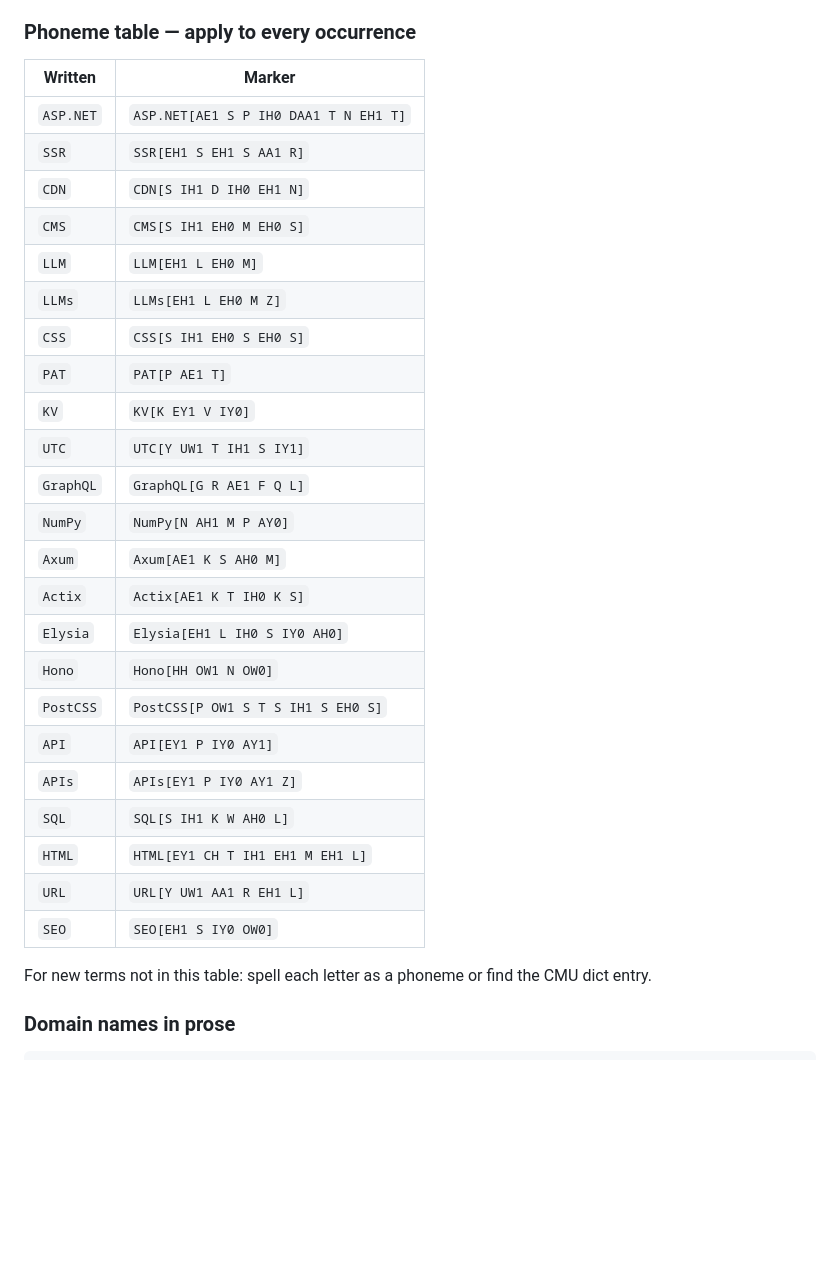
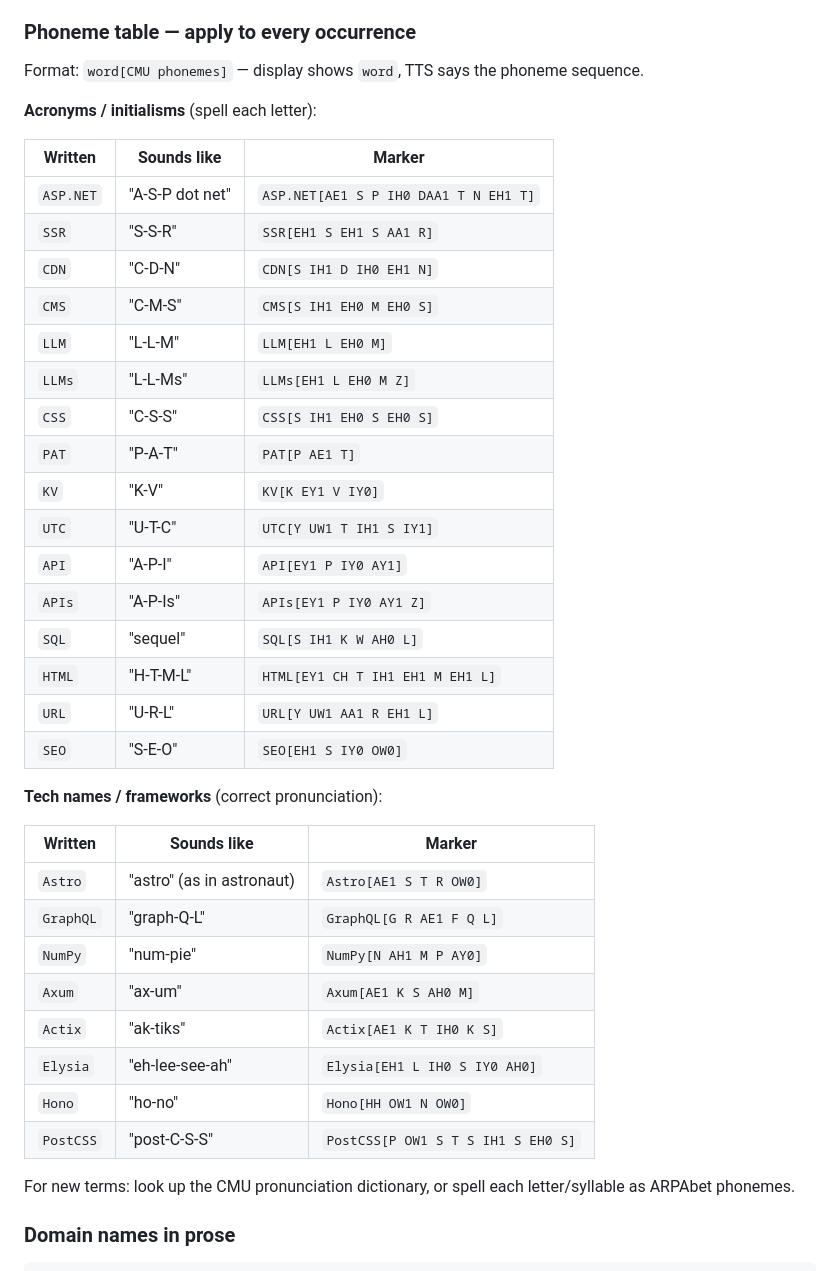
Before and after one commit to Snazzie/SnazzieSpaceReact, a Markdown page: .claude/skills/new-article-with-voice.md, the part around the change. Drawn GitHub-style; blank space fills up the shorter version.

Commit message:
feat(skills): expand phoneme table with sounds-like column, add Astro + framework pronunciations

````diff
--- a/.claude/skills/new-article-with-voice.md
+++ b/.claude/skills/new-article-with-voice.md
@@ -52,33 +52,43 @@ Slug: lowercase, hyphens, derived from title. E.g. "Why Bun Won" → `why-bun-wo
 
 ### Phoneme table — apply to every occurrence
 
-| Written | Marker |
-|---------|--------|
-| `ASP.NET` | `ASP.NET[AE1 S P IH0 DAA1 T N EH1 T]` |
-| `SSR` | `SSR[EH1 S EH1 S AA1 R]` |
-| `CDN` | `CDN[S IH1 D IH0 EH1 N]` |
-| `CMS` | `CMS[S IH1 EH0 M EH0 S]` |
-| `LLM` | `LLM[EH1 L EH0 M]` |
-| `LLMs` | `LLMs[EH1 L EH0 M Z]` |
-| `CSS` | `CSS[S IH1 EH0 S EH0 S]` |
-| `PAT` | `PAT[P AE1 T]` |
-| `KV` | `KV[K EY1 V IY0]` |
-| `UTC` | `UTC[Y UW1 T IH1 S IY1]` |
-| `GraphQL` | `GraphQL[G R AE1 F Q L]` |
-| `NumPy` | `NumPy[N AH1 M P AY0]` |
-| `Axum` | `Axum[AE1 K S AH0 M]` |
-| `Actix` | `Actix[AE1 K T IH0 K S]` |
-| `Elysia` | `Elysia[EH1 L IH0 S IY0 AH0]` |
-| `Hono` | `Hono[HH OW1 N OW0]` |
-| `PostCSS` | `PostCSS[P OW1 S T S IH1 S EH0 S]` |
-| `API` | `API[EY1 P IY0 AY1]` |
-| `APIs` | `APIs[EY1 P IY0 AY1 Z]` |
-| `SQL` | `SQL[S IH1 K W AH0 L]` |
-| `HTML` | `HTML[EY1 CH T IH1 EH1 M EH1 L]` |
-| `URL` | `URL[Y UW1 AA1 R EH1 L]` |
-| `SEO` | `SEO[EH1 S IY0 OW0]` |
+Format: `word[CMU phonemes]` — display shows `word`, TTS says the phoneme sequence.
 
-For new terms not in this table: spell each letter as a phoneme or find the CMU dict entry.
+**Acronyms / initialisms** (spell each letter):
+
+| Written | Sounds like | Marker |
+|---------|-------------|--------|
+| `ASP.NET` | "A-S-P dot net" | `ASP.NET[AE1 S P IH0 DAA1 T N EH1 T]` |
+| `SSR` | "S-S-R" | `SSR[EH1 S EH1 S AA1 R]` |
+| `CDN` | "C-D-N" | `CDN[S IH1 D IH0 EH1 N]` |
+| `CMS` | "C-M-S" | `CMS[S IH1 EH0 M EH0 S]` |
+| `LLM` | "L-L-M" | `LLM[EH1 L EH0 M]` |
+| `LLMs` | "L-L-Ms" | `LLMs[EH1 L EH0 M Z]` |
+| `CSS` | "C-S-S" | `CSS[S IH1 EH0 S EH0 S]` |
+| `PAT` | "P-A-T" | `PAT[P AE1 T]` |
+| `KV` | "K-V" | `KV[K EY1 V IY0]` |
+| `UTC` | "U-T-C" | `UTC[Y UW1 T IH1 S IY1]` |
+| `API` | "A-P-I" | `API[EY1 P IY0 AY1]` |
+| `APIs` | "A-P-Is" | `APIs[EY1 P IY0 AY1 Z]` |
+| `SQL` | "sequel" | `SQL[S IH1 K W AH0 L]` |
+| `HTML` | "H-T-M-L" | `HTML[EY1 CH T IH1 EH1 M EH1 L]` |
+| `URL` | "U-R-L" | `URL[Y UW1 AA1 R EH1 L]` |
+| `SEO` | "S-E-O" | `SEO[EH1 S IY0 OW0]` |
+
+**Tech names / frameworks** (correct pronunciation):
+
+| Written | Sounds like | Marker |
+|---------|-------------|--------|
+| `Astro` | "astro" (as in astronaut) | `Astro[AE1 S T R OW0]` |
+| `GraphQL` | "graph-Q-L" | `GraphQL[G R AE1 F Q L]` |
+| `NumPy` | "num-pie" | `NumPy[N AH1 M P AY0]` |
+| `Axum` | "ax-um" | `Axum[AE1 K S AH0 M]` |
+| `Actix` | "ak-tiks" | `Actix[AE1 K T IH0 K S]` |
+| `Elysia` | "eh-lee-see-ah" | `Elysia[EH1 L IH0 S IY0 AH0]` |
+| `Hono` | "ho-no" | `Hono[HH OW1 N OW0]` |
+| `PostCSS` | "post-C-S-S" | `PostCSS[P OW1 S T S IH1 S EH0 S]` |
+
+For new terms: look up the CMU pronunciation dictionary, or spell each letter/syllable as ARPAbet phonemes.
 
 ### Domain names in prose
 ```mdx
````
